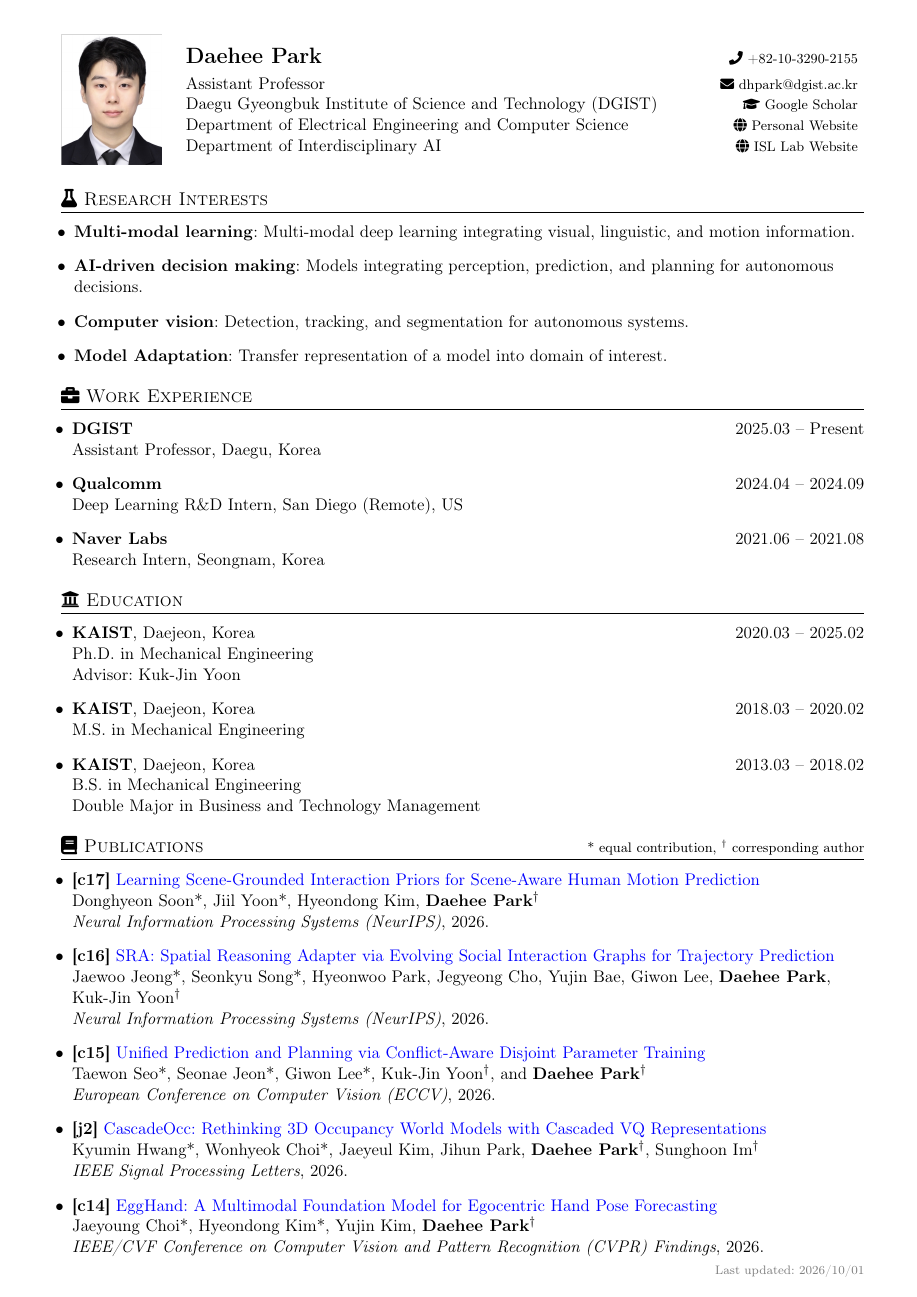
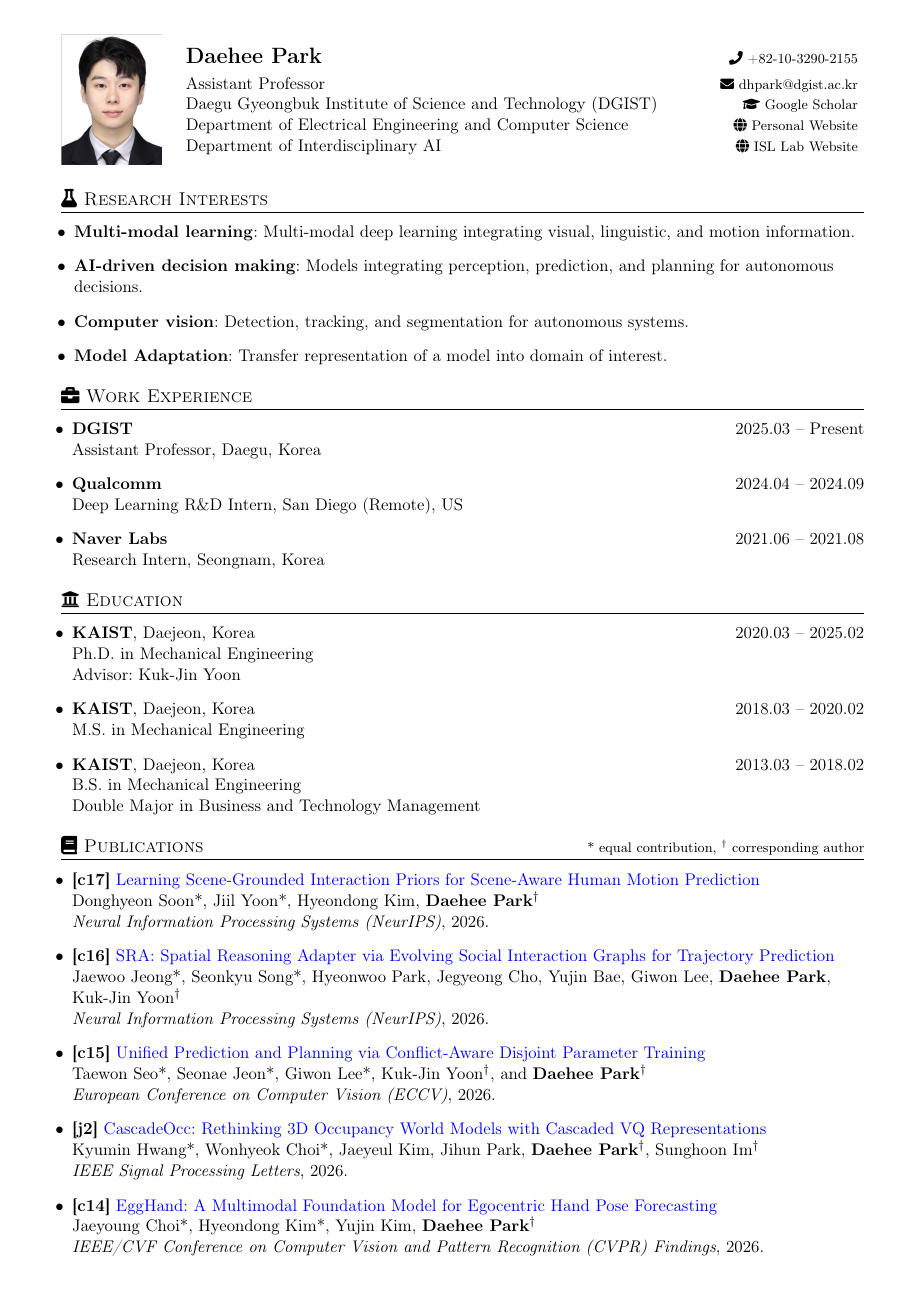
Before and after one commit to daeheepark/CV_dhpark, a LaTeX document (main.tex): page 1 of 4. Compiled offline with pdfLaTeX.

Commit message:
Show last-updated footer only on the final CV page

```diff
--- a/main.tex
+++ b/main.tex
@@ -27,7 +27,10 @@
 \fancyhf{}
 \fancyfoot{}
 \newcommand{\cvlastupdated}{2026/10/01}
-\fancyfoot[R]{\scriptsize\textcolor{gray}{Last updated: \cvlastupdated}}
+\fancypagestyle{cvlastpage}{
+  \fancyfoot[R]{\scriptsize\textcolor{gray}{Last updated: \cvlastupdated}}
+}
+\AtEndDocument{\thispagestyle{cvlastpage}}
 \setlength{\footskip}{14pt}
 \renewcommand{\headrulewidth}{0pt}
 \renewcommand{\footrulewidth}{0pt}
```
